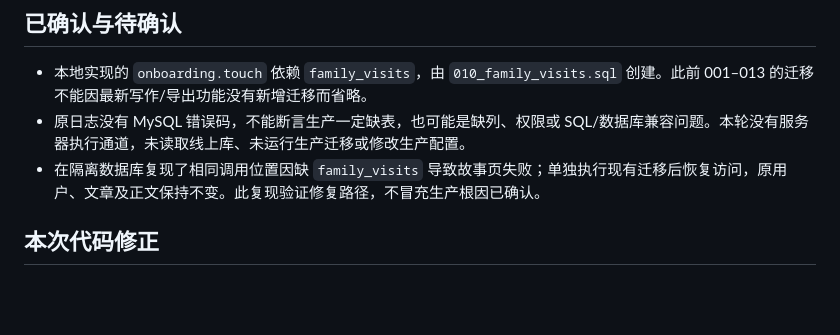
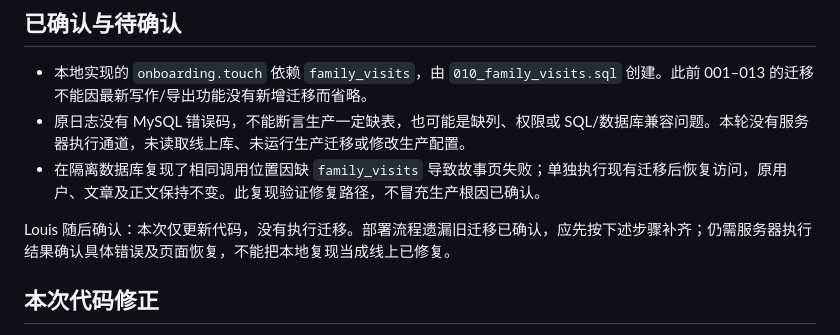
Before and after one commit to phineco/memoir, a Markdown page: DEPLOY_SCHEMA_INCIDENT_2026-10-23.md, the part around the change. GitHub-like rendering; blank space fills up the shorter version.

```diff
--- a/DEPLOY_SCHEMA_INCIDENT_2026-10-23.md
+++ b/DEPLOY_SCHEMA_INCIDENT_2026-10-23.md
@@ -7,6 +7,8 @@
 - 本地实现的 `onboarding.touch` 依赖 `family_visits`，由 `010_family_visits.sql` 创建。此前 001–013 的迁移不能因最新写作/导出功能没有新增迁移而省略。
 - 原日志没有 MySQL 错误码，不能断言生产一定缺表，也可能是缺列、权限或 SQL/数据库兼容问题。本轮没有服务器执行通道，未读取线上库、未运行生产迁移或修改生产配置。
 - 在隔离数据库复现了相同调用位置因缺 `family_visits` 导致故事页失败；单独执行现有迁移后恢复访问，原用户、文章及正文保持不变。此复现验证修复路径，不冒充生产根因已确认。
+
+Louis 随后确认：本次仅更新代码，没有执行迁移。部署流程遗漏旧迁移已确认，应先按下述步骤补齐；仍需服务器执行结果确认具体错误及页面恢复，不能把本地复现当成线上已修复。
 
 ## 本次代码修正
 
```
Also changed, not shown: MEMORY.md (+2 -0 lines).
